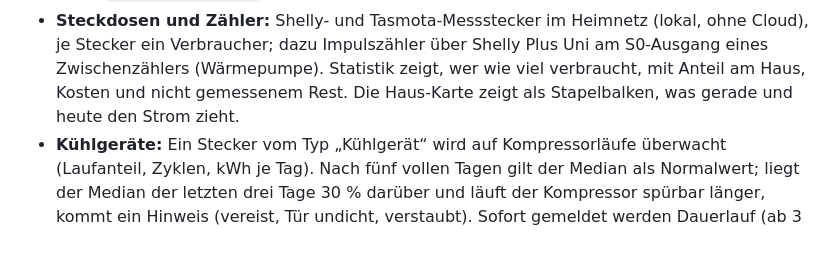
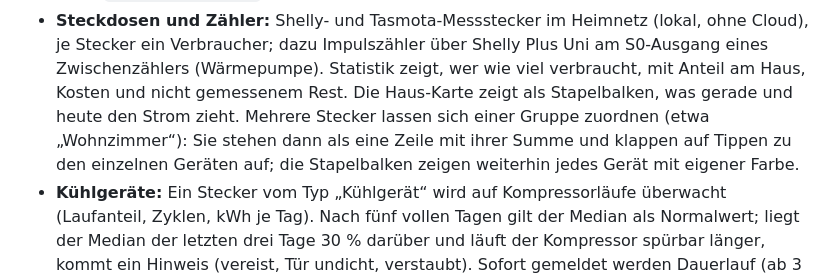
Before and after one commit to jakober/Energie, a Markdown page: README.md, the part around the change. Rendered like a GitHub page; blank space fills up the shorter version.

Commit message:
[ios] Steckdosen-Gruppen im README beschrieben
Dieser Commit traegt das Stichwort, damit die Gruppen auch auf das
iPhone kommen. Der Pruefflauf fuer den Stand davor ist durch: das
Kotlin-Framework fuer iOS uebersetzt.

Co-Authored-By: Claude Opus 5 <noreply@anthropic.com>
Claude-Session: https://claude.ai/code/session_01SJPKrkYoNZiv1MuMYxiJmW

```diff
--- a/README.md
+++ b/README.md
@@ -68,7 +68,10 @@ pro Tag unter `files/verlauf/`. Alles Weitere rechnet sie daraus.
   (lokal, ohne Cloud), je Stecker ein Verbraucher; dazu Impulszähler über
   Shelly Plus Uni am S0-Ausgang eines Zwischenzählers (Wärmepumpe). Statistik zeigt, wer wie viel
   verbraucht, mit Anteil am Haus, Kosten und nicht gemessenem Rest. Die Haus-Karte
-  zeigt als Stapelbalken, was gerade und heute den Strom zieht.
+  zeigt als Stapelbalken, was gerade und heute den Strom zieht. Mehrere Stecker
+  lassen sich einer Gruppe zuordnen (etwa „Wohnzimmer“): Sie stehen dann als eine
+  Zeile mit ihrer Summe und klappen auf Tippen zu den einzelnen Geräten auf; die
+  Stapelbalken zeigen weiterhin jedes Gerät mit eigener Farbe.
 - **Kühlgeräte:** Ein Stecker vom Typ „Kühlgerät“ wird auf Kompressorläufe
   überwacht (Laufanteil, Zyklen, kWh je Tag). Nach fünf vollen Tagen gilt der
   Median als Normalwert; liegt der Median der letzten drei Tage 30 % darüber
```
